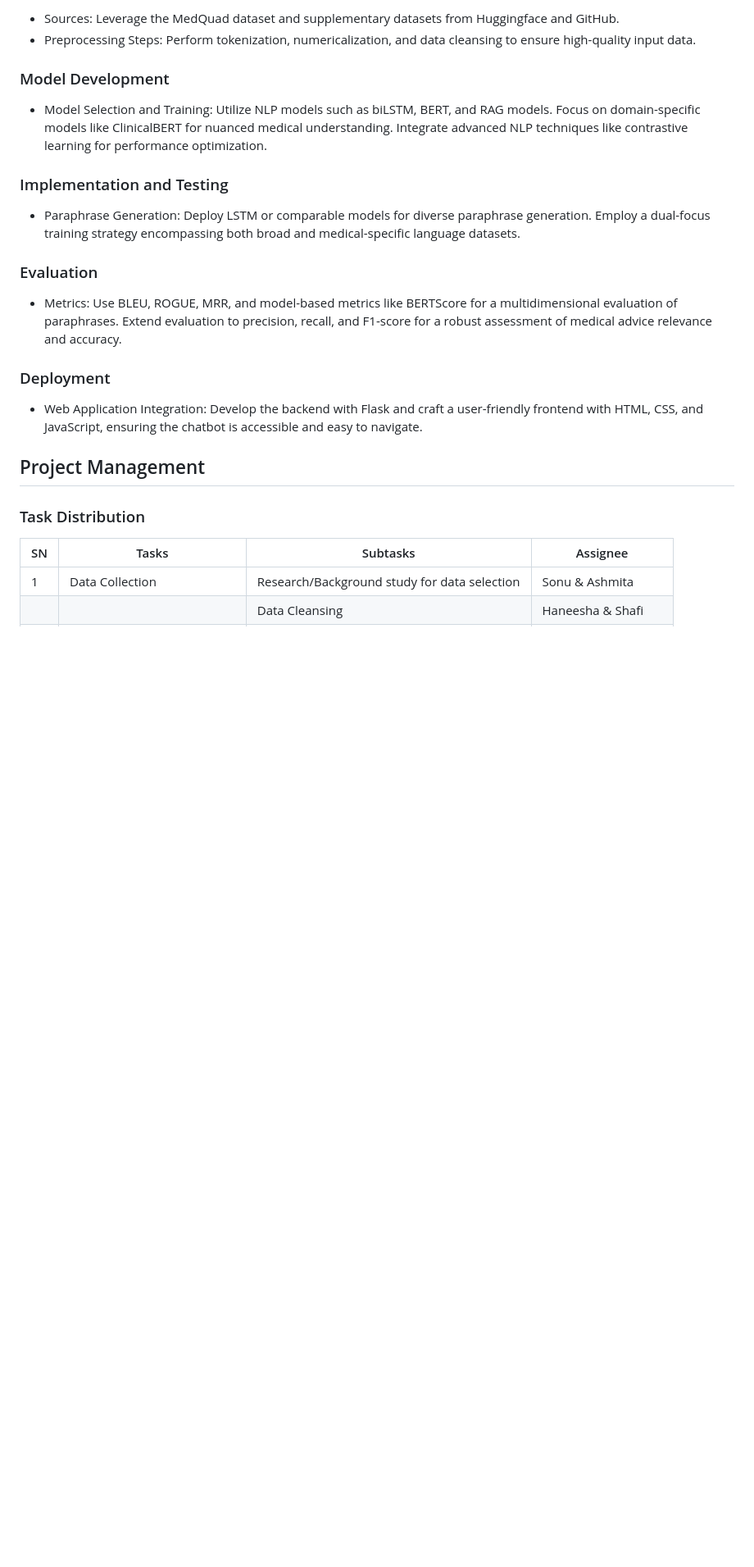
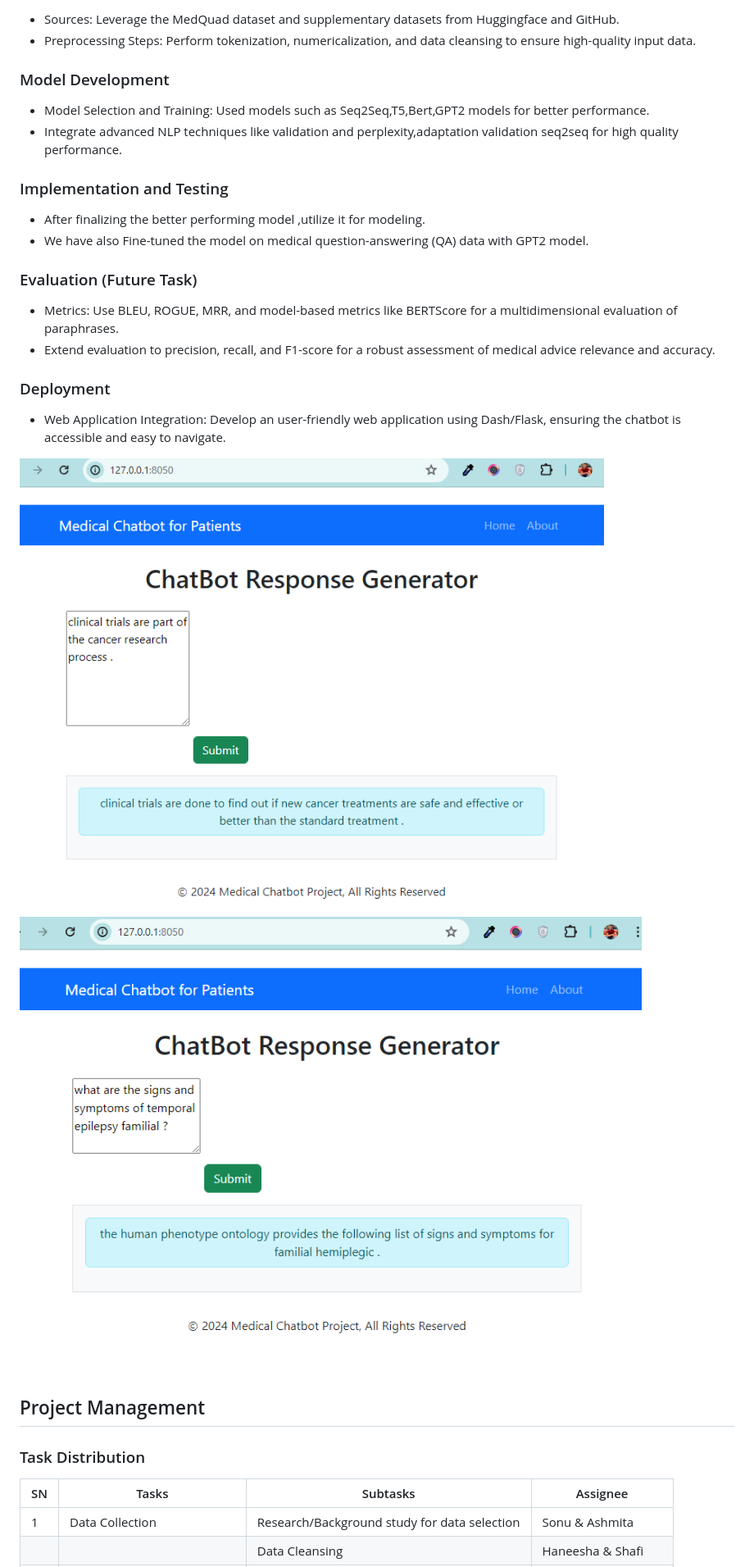
Before and after one commit to tanziltonmoy/Medical-Chabot-for-Patients, a Markdown page: readme.md, the part around the change. Shown: that part at 82% size. Drawn GitHub-style; pictures changed too: image/app1.png (added), image/app2.png (added); blank space fills up the shorter version.

```diff
--- a/readme.md
+++ b/readme.md
@@ -66,16 +66,29 @@ This project will serve as a practical application of the concepts studied in th
 - Preprocessing Steps: Perform tokenization, numericalization, and data cleansing to ensure high-quality input data.
 
 ### Model Development
-- Model Selection and Training: Utilize NLP models such as biLSTM, BERT, and RAG models. Focus on domain-specific models like ClinicalBERT for nuanced medical understanding. Integrate advanced NLP techniques like contrastive learning for performance optimization.
+- Model Selection and Training: Used  models such as Seq2Seq,T5,Bert,GPT2 models for better performance.
+- Integrate advanced NLP techniques like validation and perplexity,adaptation validation seq2seq for high quality performance.
+
 
 ### Implementation and Testing
-- Paraphrase Generation: Deploy LSTM or comparable models for diverse paraphrase generation. Employ a dual-focus training strategy encompassing both broad and medical-specific language datasets.
+- After finalizing the better performing model ,utilize it for modeling.
+- We have also Fine-tuned the model on medical question-answering (QA) data with GPT2 model.
 
-### Evaluation
-- Metrics: Use BLEU, ROGUE, MRR, and model-based metrics like BERTScore for a multidimensional evaluation of paraphrases. Extend evaluation to precision, recall, and F1-score for a robust assessment of medical advice relevance and accuracy.
+
+### Evaluation (Future Task)
+- Metrics: Use BLEU, ROGUE, MRR, and model-based metrics like BERTScore for a multidimensional evaluation of paraphrases.
+- Extend evaluation to precision, recall, and F1-score for a robust assessment of medical advice relevance and accuracy.
 
 ### Deployment
-- Web Application Integration: Develop the backend with Flask and craft a user-friendly frontend with HTML, CSS, and JavaScript, ensuring the chatbot is accessible and easy to navigate.
+- Web Application Integration: Develop an user-friendly web application using Dash/Flask, ensuring the chatbot is accessible and easy to navigate.
+
+
+<img src="image/app1.png">
+
+<img src="image/app2.png">
+
+
+
 
 ## Project Management
 ### Task Distribution
```
